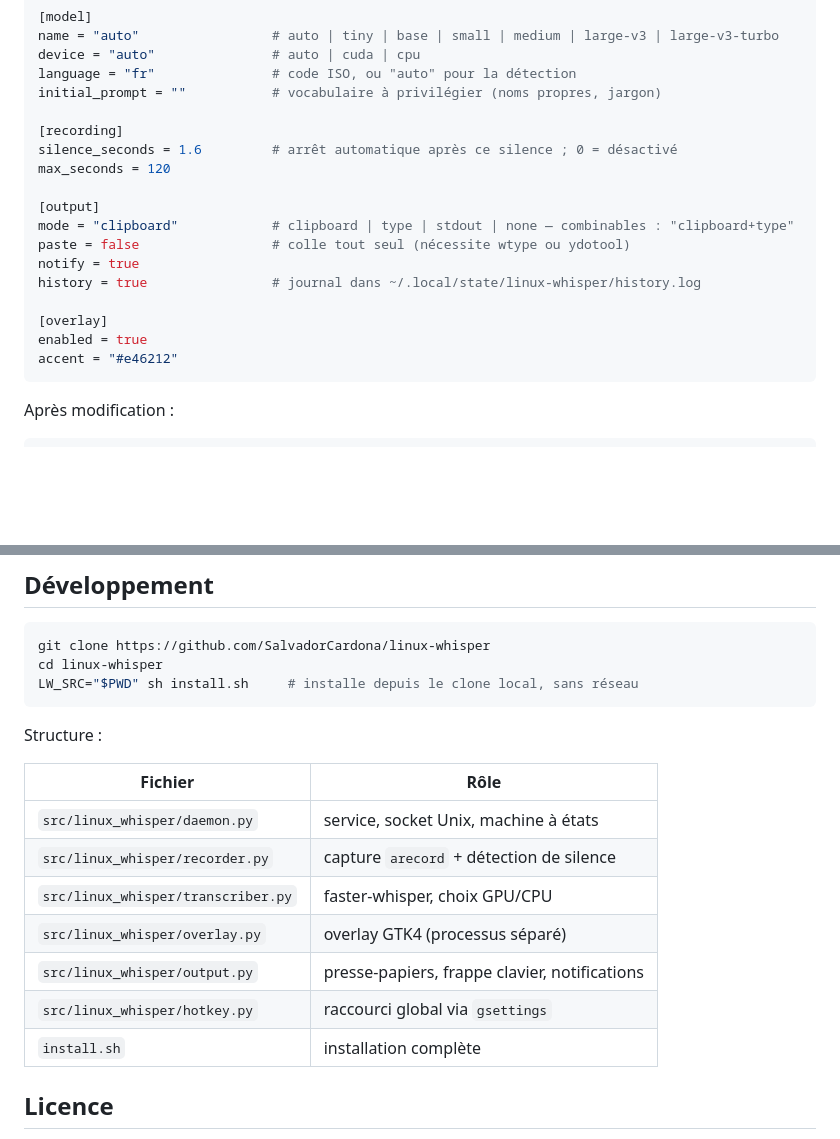
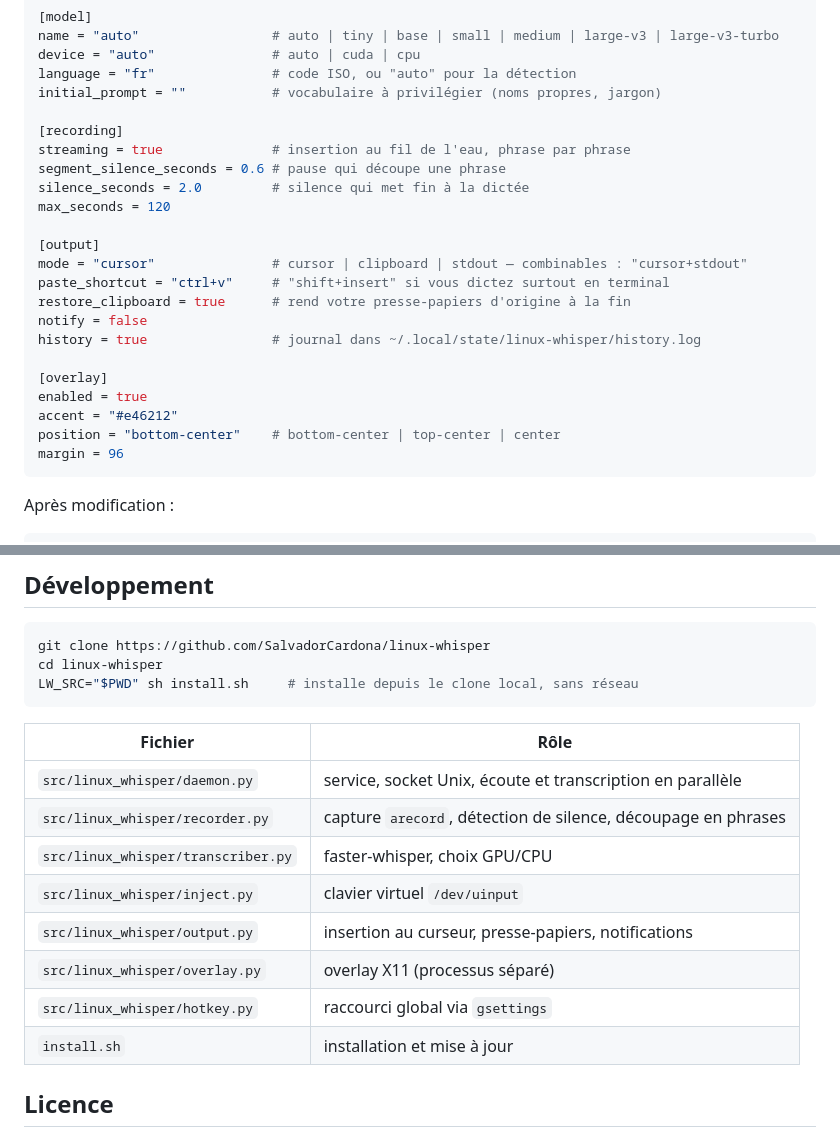
Before and after one commit to SalvadorCardona/whisper-desk, a Markdown page: README.md, 2 parts joined by grey strips. Drawn GitHub-style; blank space fills up the shorter version.

````diff
--- a/README.md
+++ b/README.md
@@ -86,18 +88,23 @@ language = "fr"               # code ISO, ou "auto" pour la détection
 initial_prompt = ""           # vocabulaire à privilégier (noms propres, jargon)
 
 [recording]
-silence_seconds = 1.6         # arrêt automatique après ce silence ; 0 = désactivé
+streaming = true              # insertion au fil de l'eau, phrase par phrase
+segment_silence_seconds = 0.6 # pause qui découpe une phrase
+silence_seconds = 2.0         # silence qui met fin à la dictée
 max_seconds = 120
 
 [output]
-mode = "clipboard"            # clipboard | type | stdout | none — combinables : "clipboard+type"
-paste = false                 # colle tout seul (nécessite wtype ou ydotool)
-notify = true
+mode = "cursor"               # cursor | clipboard | stdout — combinables : "cursor+stdout"
+paste_shortcut = "ctrl+v"     # "shift+insert" si vous dictez surtout en terminal
+restore_clipboard = true      # rend votre presse-papiers d'origine à la fin
+notify = false
 history = true                # journal dans ~/.local/state/linux-whisper/history.log
 
 [overlay]
 enabled = true
 accent = "#e46212"
+position = "bottom-center"    # bottom-center | top-center | center
+margin = 96
 ```
 
 Après modification :
@@ -181,17 +211,16 @@ cd linux-whisper
 LW_SRC="$PWD" sh install.sh     # installe depuis le clone local, sans réseau
 ```
 
-Structure :
-
 | Fichier | Rôle |
 |---|---|
-| `src/linux_whisper/daemon.py` | service, socket Unix, machine à états |
-| `src/linux_whisper/recorder.py` | capture `arecord` + détection de silence |
+| `src/linux_whisper/daemon.py` | service, socket Unix, écoute et transcription en parallèle |
+| `src/linux_whisper/recorder.py` | capture `arecord`, détection de silence, découpage en phrases |
 | `src/linux_whisper/transcriber.py` | faster-whisper, choix GPU/CPU |
-| `src/linux_whisper/overlay.py` | overlay GTK4 (processus séparé) |
-| `src/linux_whisper/output.py` | presse-papiers, frappe clavier, notifications |
+| `src/linux_whisper/inject.py` | clavier virtuel `/dev/uinput` |
+| `src/linux_whisper/output.py` | insertion au curseur, presse-papiers, notifications |
+| `src/linux_whisper/overlay.py` | overlay X11 (processus séparé) |
 | `src/linux_whisper/hotkey.py` | raccourci global via `gsettings` |
-| `install.sh` | installation complète |
+| `install.sh` | installation et mise à jour |
 
 ## Licence
 
````
Also changed, not shown: other parts of README.md (+47 -22 lines), docs/overlay-listening.png, docs/overlay-working.png, 9 other files.
